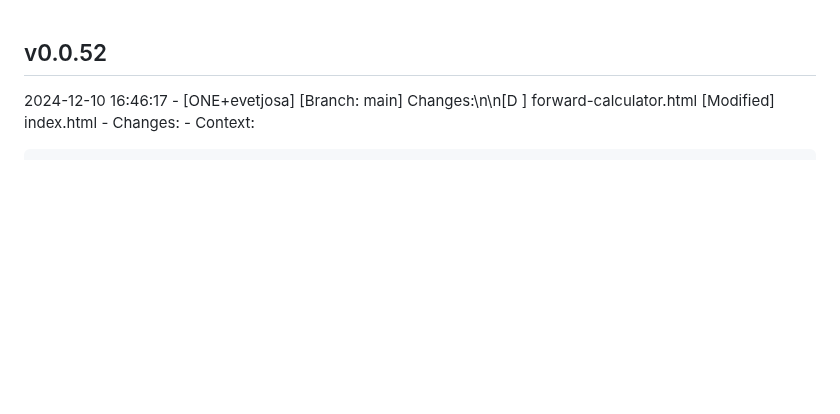
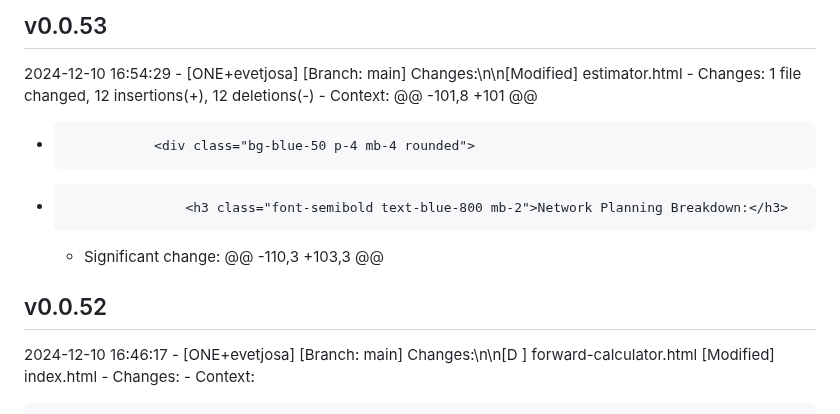
Before and after one commit to evetjo-org/evetjo-org.github.io, a Markdown page: CHANGELOG.md, the part around the change. Drawn GitHub-style; blank space fills up the shorter version.

Commit message:
Update changelog for v0.0.53

```diff
--- a/CHANGELOG.md
+++ b/CHANGELOG.md
@@ -1,3 +1,13 @@
+## v0.0.53
+2024-12-10 16:54:29 - [ONE+evetjosa]
+  [Branch: main] Changes:\n\n[Modified] estimator.html
+    - Changes:  1 file changed, 12 insertions(+), 12 deletions(-)
+    - Context:
+  @@ -101,8 +101 @@
+  -                <div class="bg-blue-50 p-4 mb-4 rounded">
+  -                    <h3 class="font-semibold text-blue-800 mb-2">Network Planning Breakdown:</h3>
+    - Significant change: @@ -110,3 +103,3 @@
+
 ## v0.0.52
 2024-12-10 16:46:17 - [ONE+evetjosa]
   [Branch: main] Changes:\n\n[D ] forward-calculator.html
```
